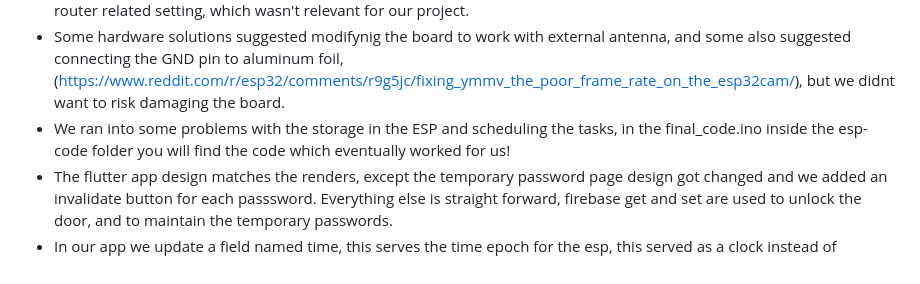
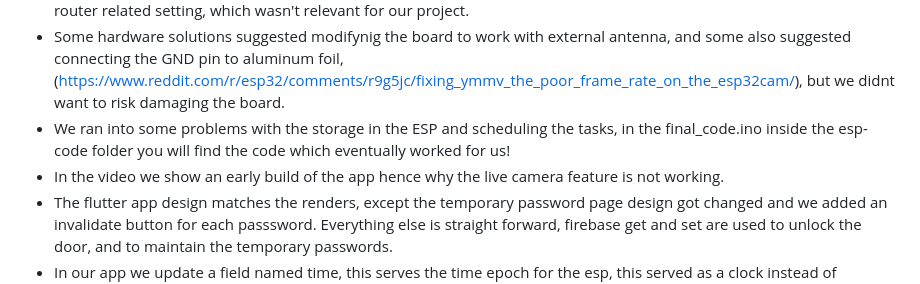
Before and after one commit to Najeeb-akh/S24-Smart_intercom, a Markdown page: README.md, the part around the change. Rendered like a GitHub page.

```diff
--- a/README.md
+++ b/README.md
@@ -121,5 +121,6 @@ https://github.com/user-attachments/assets/098d624c-f1ff-4162-a625-86a816eff95d
 * We didnt find any software solutions or references for using the cam globally (rather than just typing http and local ip address), all the solutions suggested connected to an app or server for forwarding the video stream via ports and other router related setting, which wasn't relevant for our project.
 * Some hardware solutions suggested modifynig the board to work with external antenna, and some also suggested connecting the GND pin to aluminum foil, (https://www.reddit.com/r/esp32/comments/r9g5jc/fixing_ymmv_the_poor_frame_rate_on_the_esp32cam/), but we didnt want to risk damaging the board.
 * We ran into some problems with the storage in the ESP and scheduling the tasks, in the final_code.ino inside the esp-code folder you will find the code which eventually worked for us!
+* In the video we show an early build of the app hence why the live camera feature is not working.
 * The flutter app design matches the renders, except the temporary password page design got changed and we added an invalidate button for each passsword. Everything else is straight forward, firebase get and set are used to unlock the door, and to maintain the temporary passwords.
 * In our app we update a field named time, this serves the time epoch for the esp, this served as a clock instead of Technion's NTP server which was down at the time we wanted to present our project.
```
